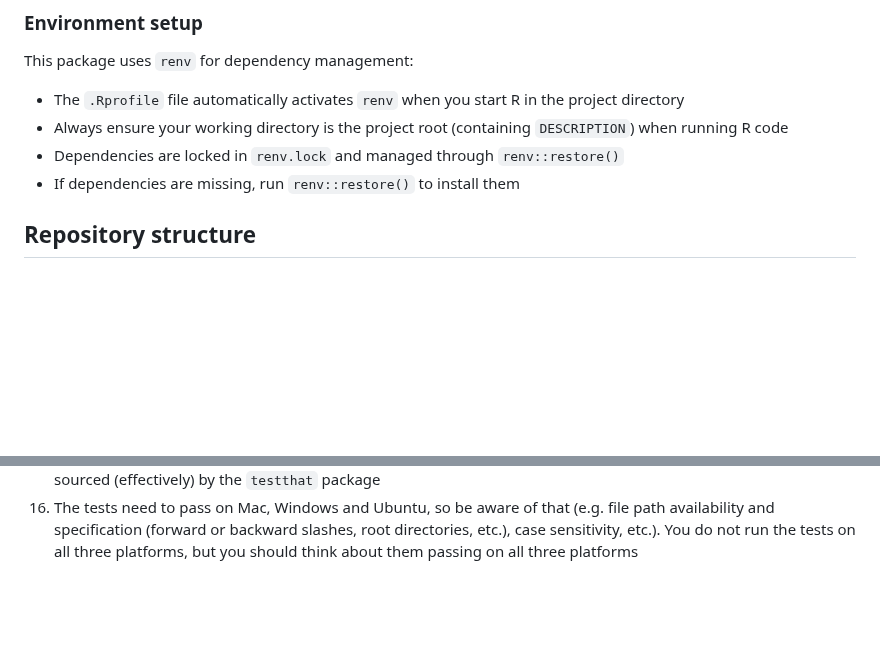
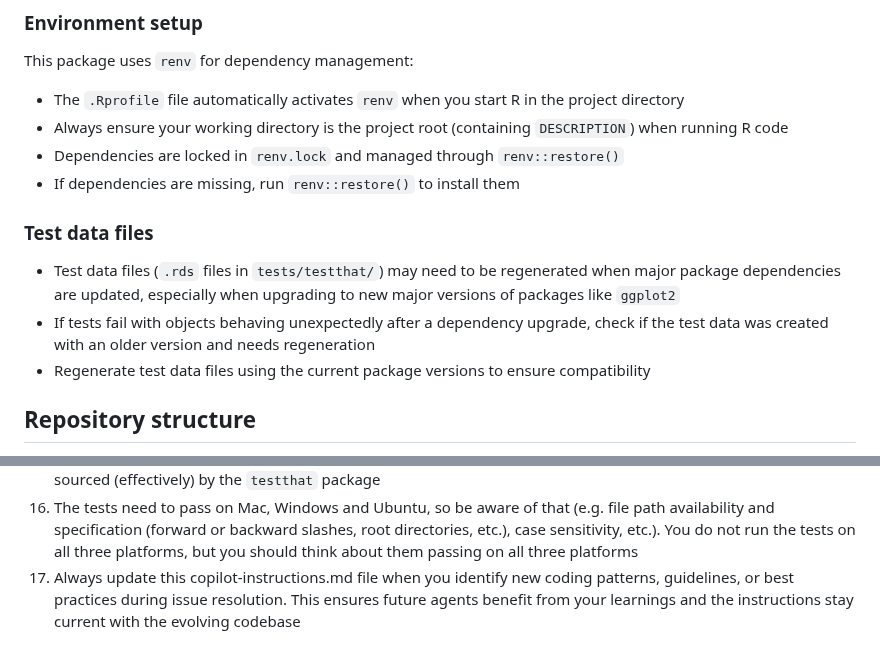
Before and after one commit to SATVILab/stimgate, a Markdown page: .github/copilot-instructions.md, 2 parts joined by grey strips. Drawn GitHub-style; blank space fills up the shorter version.

Commit message:
Fix axis_limits test and update copilot instructions
- Regenerated p_axis_limits.rds with ggplot2 4.0.0 (was created with pre-4.0.0)
- Added guideline #17 to always update copilot instructions
- Added section on regenerating test data files after dependency upgrades

Co-authored-by: MiguelRodo <23501332+MiguelRodo@users.noreply.github.com>

```diff
--- a/.github/copilot-instructions.md
+++ b/.github/copilot-instructions.md
@@ -31,6 +31,12 @@ This package uses `renv` for dependency management:
 - Always ensure your working directory is the project root (containing `DESCRIPTION`) when running R code
 - Dependencies are locked in `renv.lock` and managed through `renv::restore()`
 - If dependencies are missing, run `renv::restore()` to install them
+
+### Test data files
+
+- Test data files (`.rds` files in `tests/testthat/`) may need to be regenerated when major package dependencies are updated, especially when upgrading to new major versions of packages like `ggplot2`
+- If tests fail with objects behaving unexpectedly after a dependency upgrade, check if the test data was created with an older version and needs regeneration
+- Regenerate test data files using the current package versions to ensure compatibility
 
 ## Repository structure
 
@@ -98,3 +104,4 @@ This package uses `renv` for dependency management:
 14. Never use `return` for the last line of a function, but only when you want to return early from a function
 15. For testing, never add source commands at the top to source files in the `R` folder, as these are automatically sourced (effectively) by the `testthat` package
 16. The tests need to pass on Mac, Windows and Ubuntu, so be aware of that (e.g. file path availability and specification (forward or backward slashes, root directories, etc.), case sensitivity, etc.). You do not run the tests on all three platforms, but you should think about them passing on all three platforms
+17. Always update this copilot-instructions.md file when you identify new coding patterns, guidelines, or best practices during issue resolution. This ensures future agents benefit from your learnings and the instructions stay current with the evolving codebase
```
